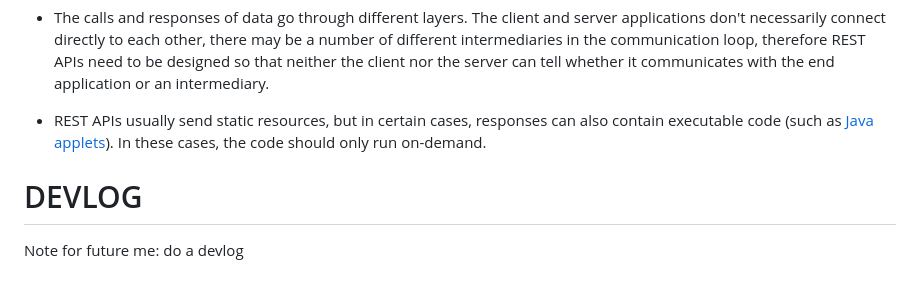
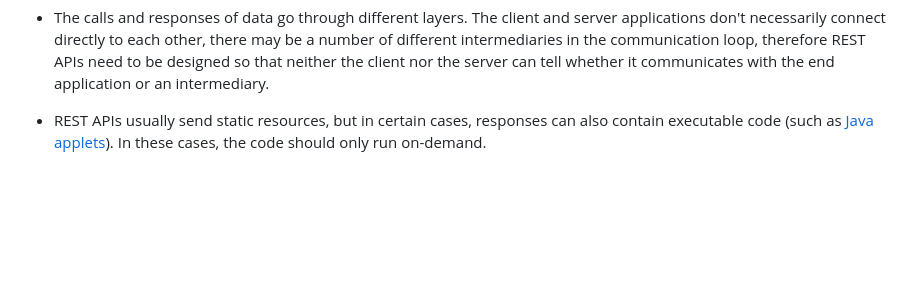
Before and after one commit to Andrea-Vannini/DjangoREST, a Markdown page: README.md, the part around the change. Rendered like a GitHub page; blank space fills up the shorter version.

```diff
--- a/README.md
+++ b/README.md
@@ -29,7 +29,3 @@ Some APIs, such as [SOAP](https://www.soapui.org/) or [XML-RPC](https://en.wikip
 - The calls and responses of data go through different layers. The client and server applications don't necessarily connect directly to each other, there may be a number of different intermediaries in the communication loop, therefore REST APIs need to be designed so that neither the client nor the server can tell whether it communicates with the end application or an intermediary.
 
 - REST APIs usually send static resources, but in certain cases, responses can also contain executable code (such as [Java applets](https://en.wikipedia.org/wiki/Java_applet)). In these cases, the code should only run on-demand.
-
-# DEVLOG
-
-Note for future me: do a devlog
```
